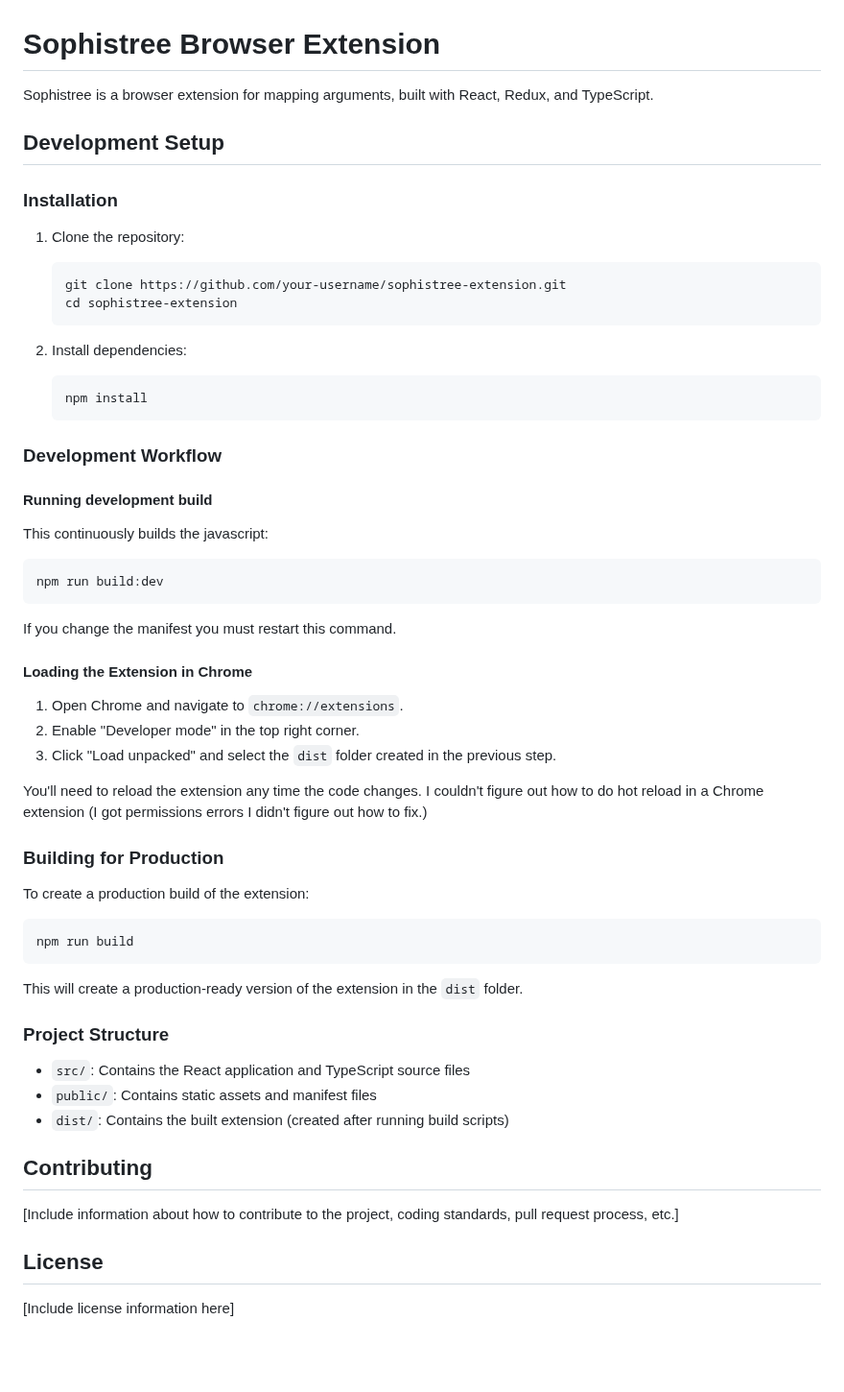
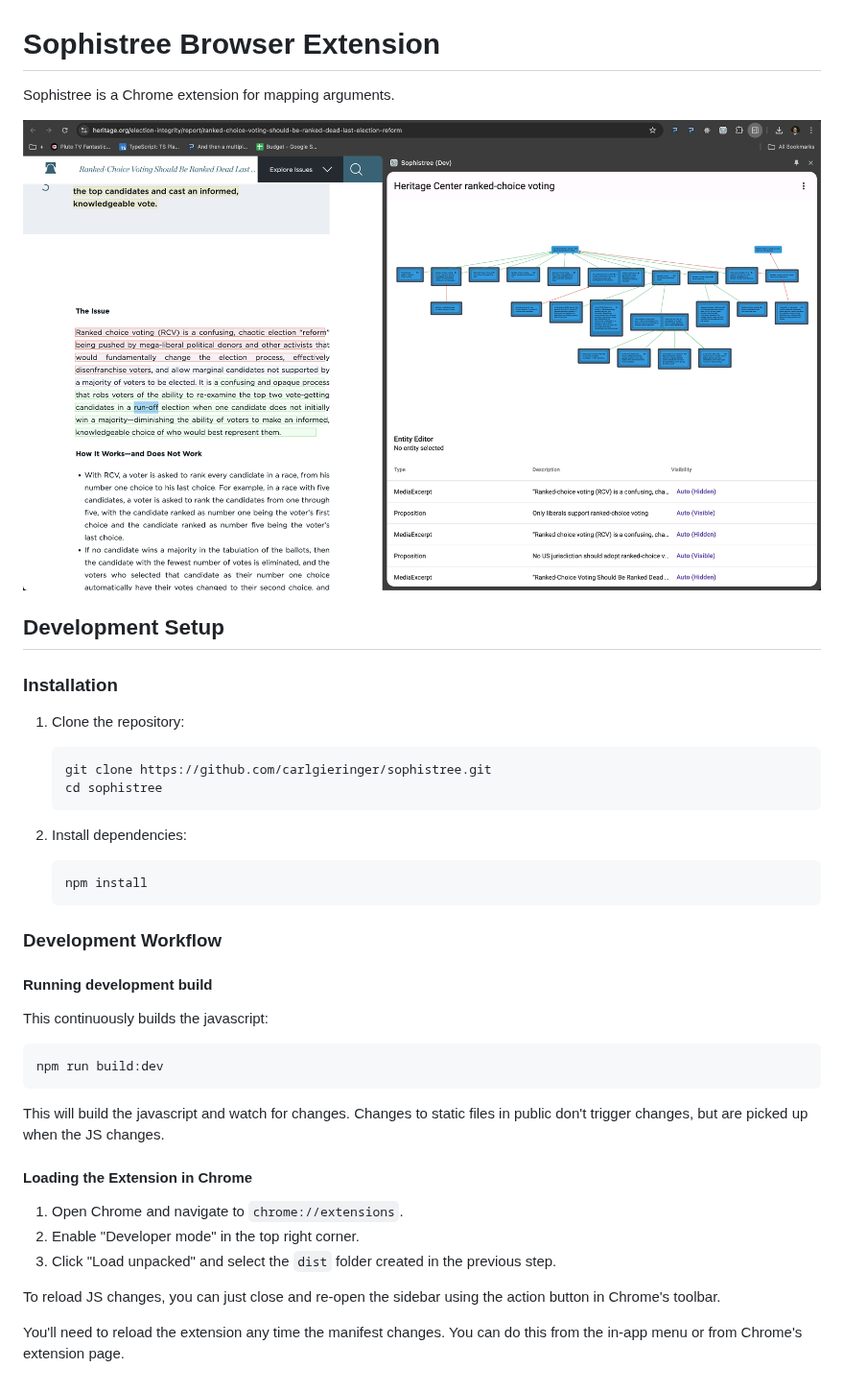
Before and after one commit to carlgieringer/sophistree, a Markdown page: README.md, the part around the change. Shown at 96% size. Rendered like a GitHub page; pictures changed too: docs/screenshot.png (added); blank space fills up the shorter version.

````diff
--- a/README.md
+++ b/README.md
@@ -1,6 +1,8 @@
 # Sophistree Browser Extension
 
-Sophistree is a browser extension for mapping arguments, built with React, Redux, and TypeScript.
+Sophistree is a Chrome extension for mapping arguments.
+
+![screenshot](https://github.com/carlgieringer/sophistree/blob/main/docs/screenshot.png?raw=true)
 
 ## Development Setup
 
@@ -9,8 +11,8 @@ Sophistree is a browser extension for mapping arguments, built with React, Redux
 1. Clone the repository:
 
    ```sh
-   git clone https://github.com/your-username/sophistree-extension.git
-   cd sophistree-extension
+   git clone https://github.com/carlgieringer/sophistree.git
+   cd sophistree
    ```
 
 2. Install dependencies:
@@ -29,7 +31,8 @@ This continuously builds the javascript:
 npm run build:dev
 ```
 
-If you change the manifest you must restart this command.
+This will build the javascript and watch for changes. Changes to static files
+in public don't trigger changes, but are picked up when the JS changes.
 
 #### Loading the Extension in Chrome
 
@@ -37,30 +40,8 @@ If you change the manifest you must restart this command.
 2. Enable "Developer mode" in the top right corner.
 3. Click "Load unpacked" and select the `dist` folder created in the previous step.
 
-You'll need to reload the extension any time the code changes. I couldn't figure
-out how to do hot reload in a Chrome extension (I got permissions errors I didn't
-figure out how to fix.)
+To reload JS changes, you can just close and re-open the sidebar using the action button in Chrome's
+toolbar.
 
-### Building for Production
-
-To create a production build of the extension:
-
-```sh
-npm run build
-```
-
-This will create a production-ready version of the extension in the `dist` folder.
-
-### Project Structure
-
-- `src/`: Contains the React application and TypeScript source files
-- `public/`: Contains static assets and manifest files
-- `dist/`: Contains the built extension (created after running build scripts)
-
-## Contributing
-
-[Include information about how to contribute to the project, coding standards, pull request process, etc.]
-
-## License
-
-[Include license information here]
+You'll need to reload the extension any time the manifest changes. You can do this from the in-app
+menu or from Chrome's extension page.
````
